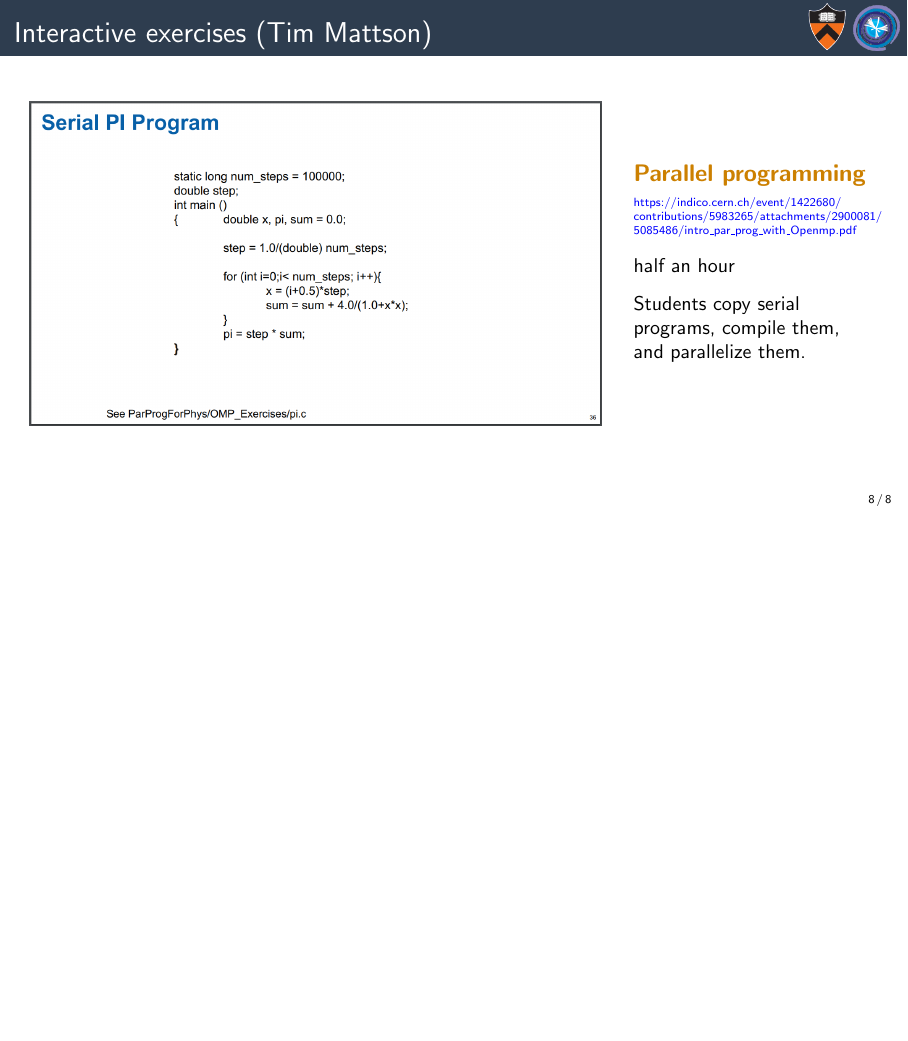
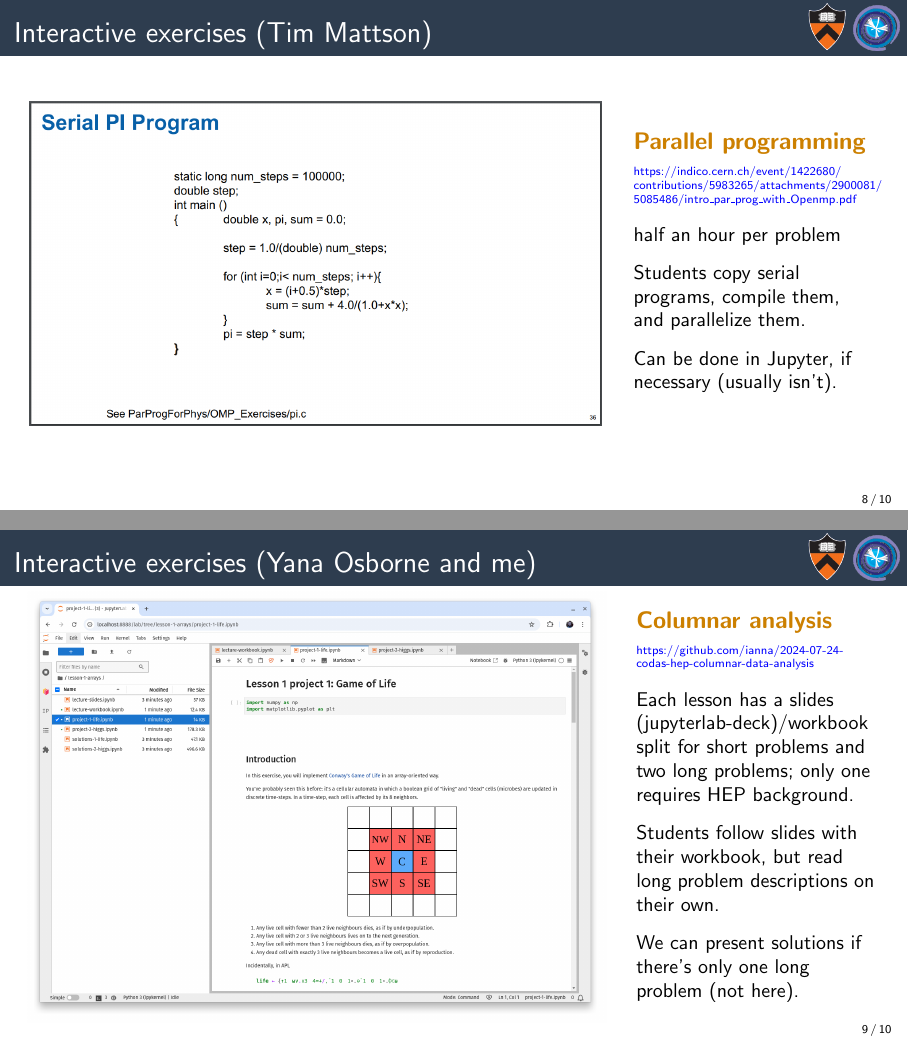
Before and after one commit to jpivarski-talks/2024-10-20-preCHEP-2024-codas-hep, LaTeX slides (main.tex): page 26 of 26 before the commit and pages 27 and 30 of 31 after it, the two joined at a grey line, the shorter picture padded with empty space. Compiled offline with pdfLaTeX.

Commit message:
done with screenshots

```diff
--- a/main.tex
+++ b/main.tex
@@ -231,8 +231,41 @@ contributions/5983265/attachments/2900081/
 
 \small
 \vspace{0.25 cm}
-\uncover<2->{half an hour}
+\uncover<2->{half an hour per problem}
 
 \vspace{0.25 cm}
 \uncover<3->{Students copy serial programs, compile them, and parallelize them.}
 
+\vspace{0.25 cm}
+\uncover<4->{Can be done in Jupyter, if necessary (usually isn't).}
+
+\end{columns}
+\end{frame}
+
+\begin{frame}{Interactive exercises (Yana Osborne and me)}
+\vspace{0.25 cm}
+\large
+\begin{columns}
+\column{0.73\linewidth}
+\includegraphics[width=\linewidth]{PLOTS/long-form-problem-sets.png}
+
+\column{0.3\linewidth}
+\textcolor{darkorange}{\bf Columnar analysis}
+
+\tiny
+\vspace{0.2 cm}
+\textcolor{blue}{\href{https://github.com/ianna/2024-07-24-codas-hep-columnar-data-analysis}{https://github.com/ianna/2024-07-24-codas-hep-columnar-data-analysis}}
+
+\small
+\vspace{0.25 cm}
+\uncover<1->{Each lesson has a slides (jupyterlab-deck)/workbook split for short problems and two long problems; only one requires HEP background.}
+
+\small
+\vspace{0.25 cm}
+\uncover<2->{Students follow slides with their workbook, but read long problem descriptions on their own.}
+
+\small
+\vspace{0.25 cm}
+\uncover<3->{We can present solutions if there's only one long problem (not here).}
+\end{columns}
+\end{frame}
```
Also changed, not shown: PLOTS/long-form-problem-sets.png (added), PLOTS/ml-results-in-google-sheet.png (added), main.tex (22 more changed lines).
